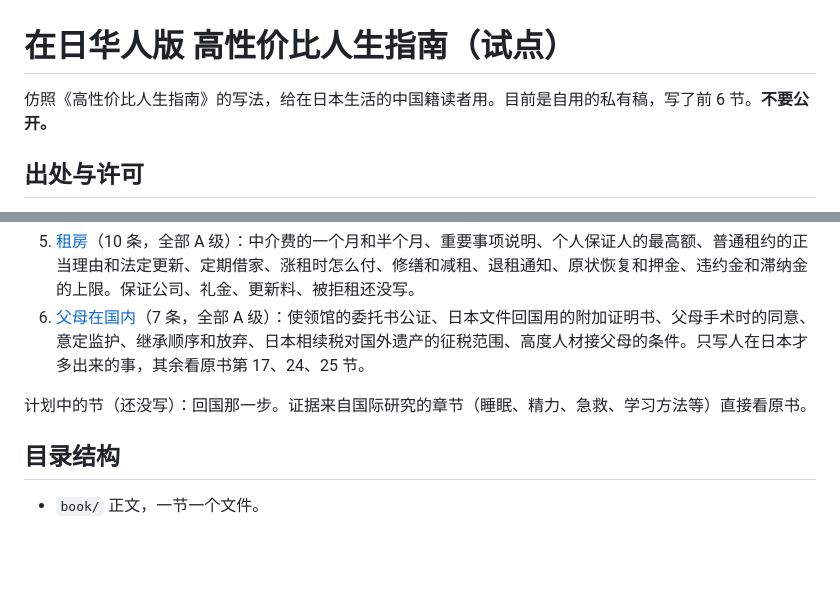
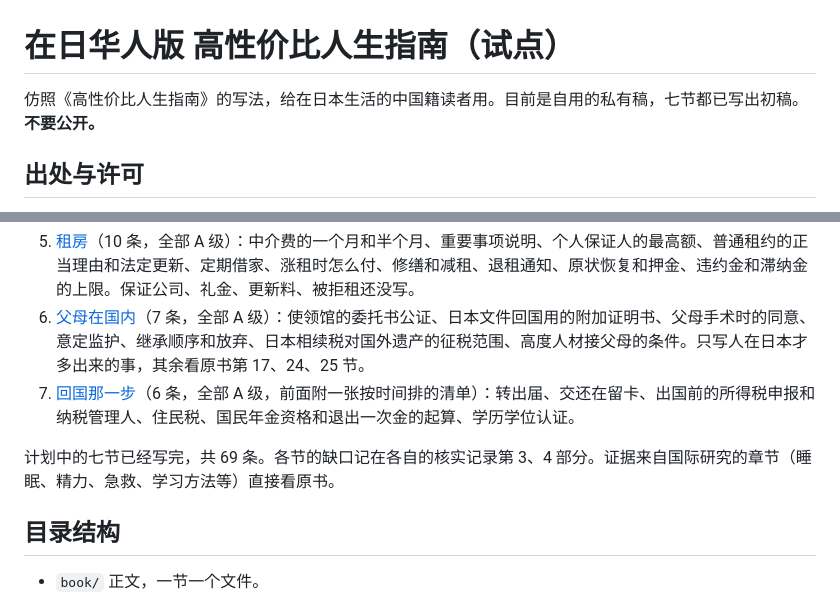
Before and after one commit to polyketide/zainichi-guide, a Markdown page: README.md, 2 parts joined by grey strips. Rendered like a GitHub page; blank space fills up the shorter version.

```diff
--- a/README.md
+++ b/README.md
@@ -1,6 +1,6 @@
 # 在日华人版 高性价比人生指南（试点）
 
-仿照《高性价比人生指南》的写法，给在日本生活的中国籍读者用。目前是自用的私有稿，写了前 6 节。**不要公开。**
+仿照《高性价比人生指南》的写法，给在日本生活的中国籍读者用。目前是自用的私有稿，七节都已写出初稿。**不要公开。**
 
 ## 出处与许可
 
@@ -32,8 +32,9 @@
 4. [两头的义务](book/04-两头的义务.md)（10 条，全部 A 级，用中国的法律和部门规章原文，协定在日本一侧的手续用日本国税厅原文）：中国的税务居民怎么认定、日本的收入向中国申报和抵免、协定里教师研究人员三年和学生的免税条款、购汇结汇每年 5 万美元、带外币现金进出中国、归化即丧失中国国籍、在日本出生的孩子的国籍、国内养老保险的 15 年、驾照延期、留学生打工工资的免税和届出书。护照、身份证、户口还没写。
 5. [租房](book/05-租房.md)（10 条，全部 A 级）：中介费的一个月和半个月、重要事项说明、个人保证人的最高额、普通租约的正当理由和法定更新、定期借家、涨租时怎么付、修缮和减租、退租通知、原状恢复和押金、违约金和滞纳金的上限。保证公司、礼金、更新料、被拒租还没写。
 6. [父母在国内](book/06-父母在国内.md)（7 条，全部 A 级）：使领馆的委托书公证、日本文件回国用的附加证明书、父母手术时的同意、意定监护、继承顺序和放弃、日本相续税对国外遗产的征税范围、高度人材接父母的条件。只写人在日本才多出来的事，其余看原书第 17、24、25 节。
+7. [回国那一步](book/07-回国那一步.md)（6 条，全部 A 级，前面附一张按时间排的清单）：转出届、交还在留卡、出国前的所得税申报和纳税管理人、住民税、国民年金资格和退出一次金的起算、学历学位认证。
 
-计划中的节（还没写）：回国那一步。证据来自国际研究的章节（睡眠、精力、急救、学习方法等）直接看原书。
+计划中的七节已经写完，共 69 条。各节的缺口记在各自的核实记录第 3、4 部分。证据来自国际研究的章节（睡眠、精力、急救、学习方法等）直接看原书。
 
 ## 目录结构
 
```
Also changed, not shown: book/07-回国那一步.md (added, +85 -0 lines), docs/核实记录/07-回国那一步.md (added, +41 -0 lines).
